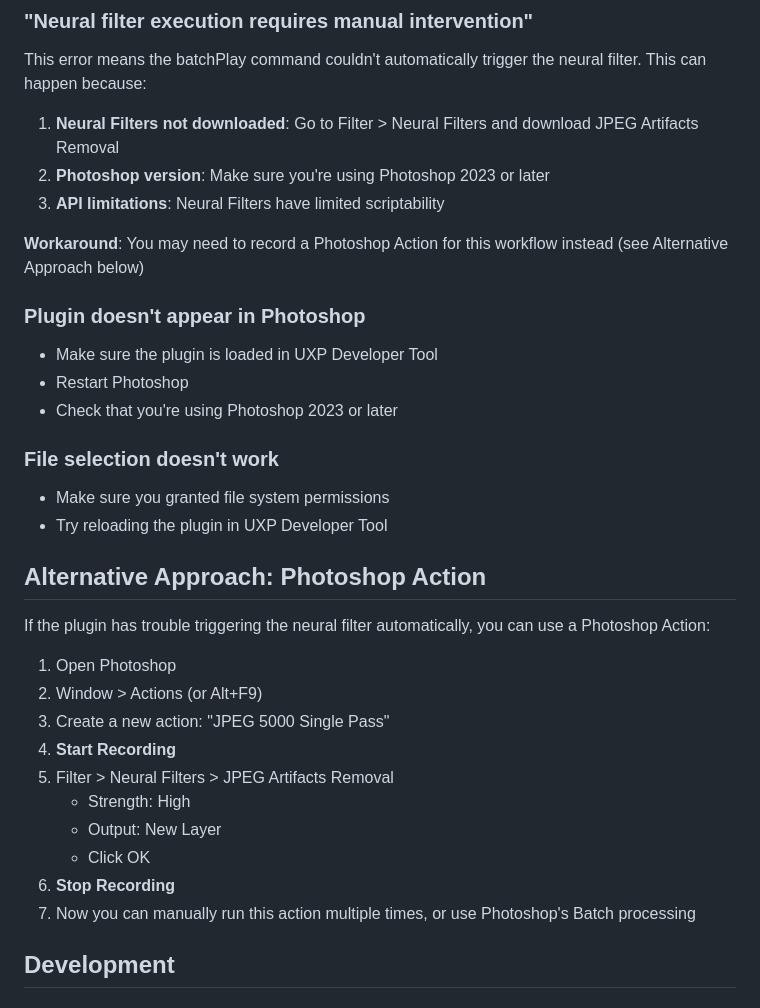
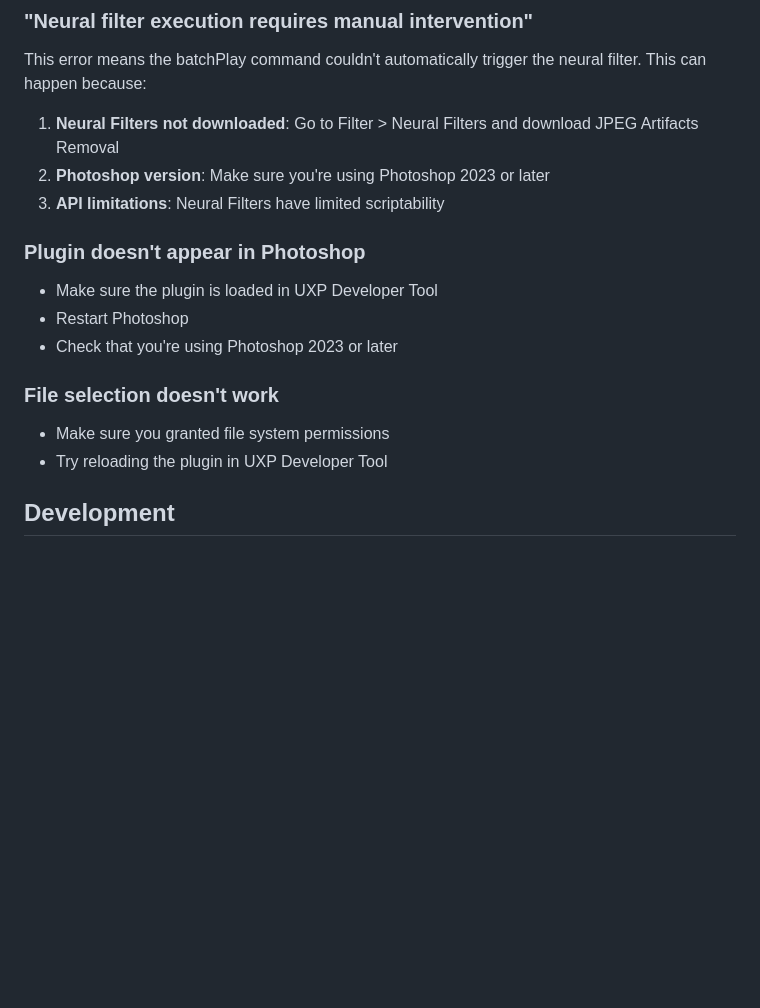
Before and after one commit to mitchaiet/JPEG5000, a Markdown page: README.md, the part around the change. GitHub-like rendering; blank space fills up the shorter version.

Commit message:
Remove Alternative Approach section from README
🤖 Generated with [Claude Code](https://claude.com/claude-code)

Co-Authored-By: Claude <noreply@anthropic.com>

```diff
--- a/README.md
+++ b/README.md
@@ -122,8 +122,6 @@ This error means the batchPlay command couldn't automatically trigger the neural
 2. **Photoshop version**: Make sure you're using Photoshop 2023 or later
 3. **API limitations**: Neural Filters have limited scriptability
 
-**Workaround**: You may need to record a Photoshop Action for this workflow instead (see Alternative Approach below)
-
 ### Plugin doesn't appear in Photoshop
 
 - Make sure the plugin is loaded in UXP Developer Tool
@@ -134,21 +132,6 @@ This error means the batchPlay command couldn't automatically trigger the neural
 
 - Make sure you granted file system permissions
 - Try reloading the plugin in UXP Developer Tool
-
-## Alternative Approach: Photoshop Action
-
-If the plugin has trouble triggering the neural filter automatically, you can use a Photoshop Action:
-
-1. Open Photoshop
-2. Window > Actions (or Alt+F9)
-3. Create a new action: "JPEG 5000 Single Pass"
-4. **Start Recording**
-5. Filter > Neural Filters > JPEG Artifacts Removal
-   - Strength: High
-   - Output: New Layer
-   - Click OK
-6. **Stop Recording**
-7. Now you can manually run this action multiple times, or use Photoshop's Batch processing
 
 ## Development
 
```
